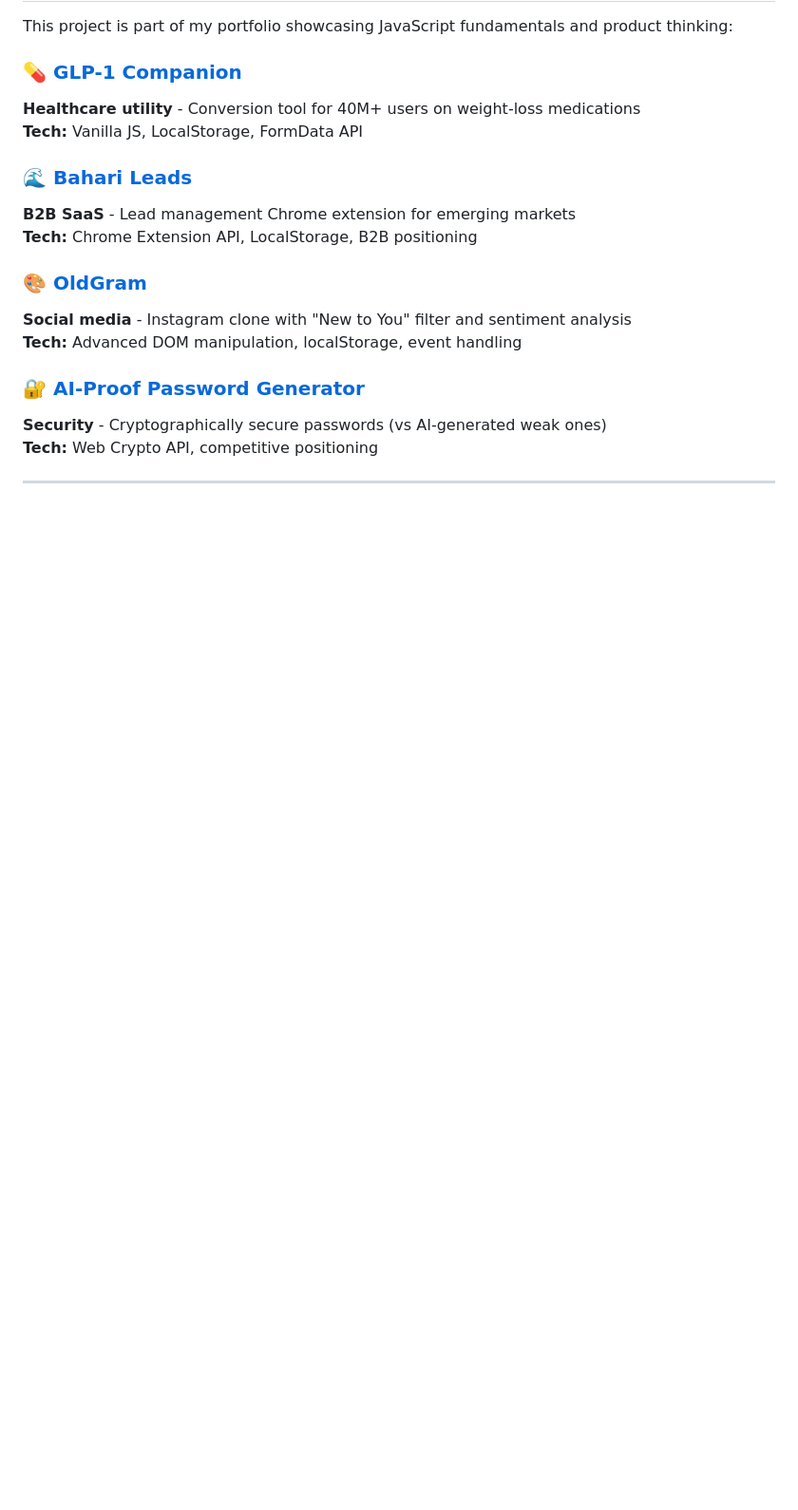
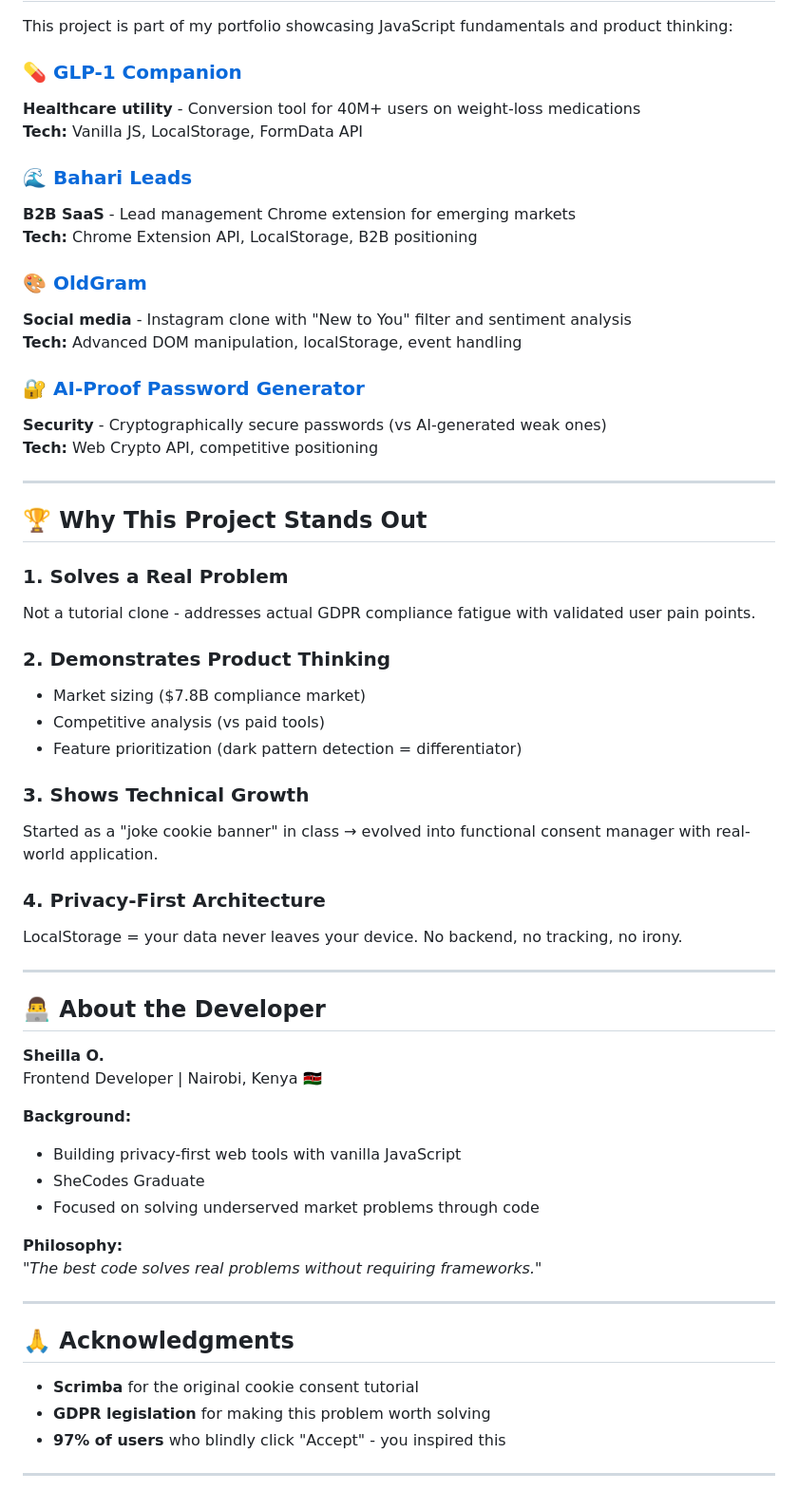
Before and after one commit to SheillaO/GDPR-Consent-Fatigue, a Markdown page: README.md, the part around the change. Shown at 95% size. Rendered like a GitHub page; blank space fills up the shorter version.

```diff
--- a/README.md
+++ b/README.md
@@ -208,3 +208,45 @@ This project is part of my portfolio showcasing JavaScript fundamentals and prod
 **Tech:** Web Crypto API, competitive positioning
 
 ---
+## 🏆 Why This Project Stands Out
+
+### 1. **Solves a Real Problem**
+Not a tutorial clone - addresses actual GDPR compliance fatigue with validated user pain points.
+
+### 2. **Demonstrates Product Thinking**
+- Market sizing ($7.8B compliance market)
+- Competitive analysis (vs paid tools)
+- Feature prioritization (dark pattern detection = differentiator)
+
+### 3. **Shows Technical Growth**
+Started as a "joke cookie banner" in class → evolved into functional consent manager with real-world application.
+
+### 4. **Privacy-First Architecture**
+LocalStorage = your data never leaves your device. No backend, no tracking, no irony.
+
+---
+
+## 👨‍💻 About the Developer
+
+**Sheilla O.**
+Frontend Developer | Nairobi, Kenya 🇰🇪
+
+**Background:**
+- Building privacy-first web tools with vanilla JavaScript
+- SheCodes Graduate
+- Focused on solving underserved market problems through code
+
+**Philosophy:**
+*"The best code solves real problems without requiring frameworks."*
+
+---
+
+## 🙏 Acknowledgments
+
+- **Scrimba** for the original cookie consent tutorial
+- **GDPR legislation** for making this problem worth solving
+- **97% of users** who blindly click "Accept" - you inspired this
+
+---
+
+<div align="center">
```
